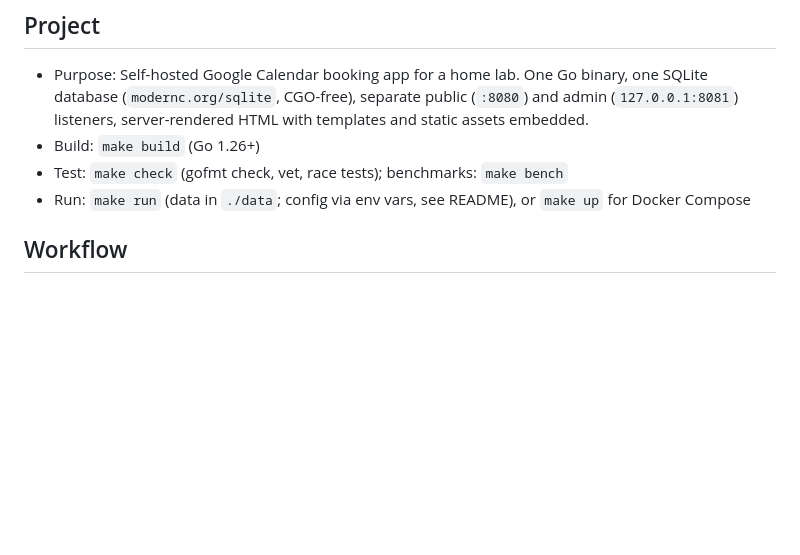
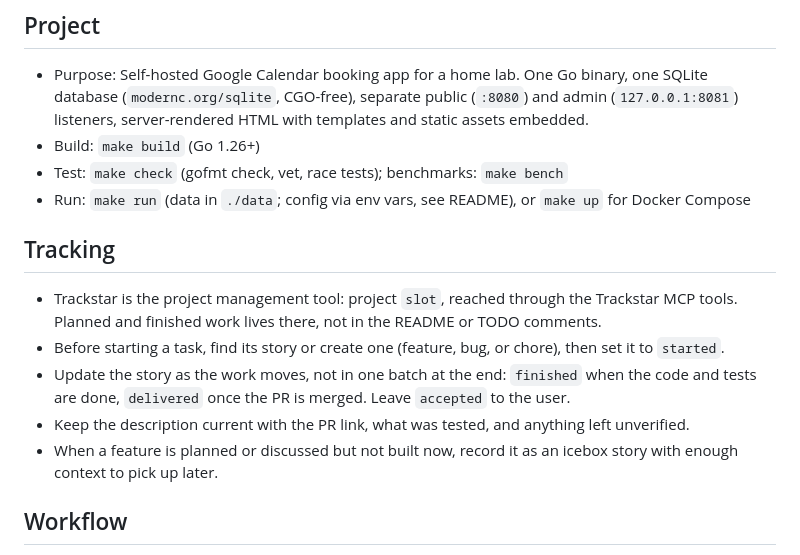
Before and after one commit to xuancongwen/slot, a Markdown page: AGENTS.md, the part around the change. Rendered like a GitHub page; blank space fills up the shorter version.

Commit message:
Track work in Trackstar
Planned features and finished work were only recorded in the README and PR history, so nothing showed what was in flight. Point agents at the Trackstar project and have them update stories as the work moves.

```diff
--- a/AGENTS.md
+++ b/AGENTS.md
@@ -8,6 +8,13 @@ Single source of truth for AI coding agents. `CLAUDE.md` and `GEMINI.md` defer t
 - Build: `make build` (Go 1.26+)
 - Test: `make check` (gofmt check, vet, race tests); benchmarks: `make bench`
 - Run: `make run` (data in `./data`; config via env vars, see README), or `make up` for Docker Compose
+
+## Tracking
+- Trackstar is the project management tool: project `slot`, reached through the Trackstar MCP tools. Planned and finished work lives there, not in the README or TODO comments.
+- Before starting a task, find its story or create one (feature, bug, or chore), then set it to `started`.
+- Update the story as the work moves, not in one batch at the end: `finished` when the code and tests are done, `delivered` once the PR is merged. Leave `accepted` to the user.
+- Keep the description current with the PR link, what was tested, and anything left unverified.
+- When a feature is planned or discussed but not built now, record it as an icebox story with enough context to pick up later.
 
 <!-- agentinit:begin v0.1.0. Re-running agentinit replaces this block; edit outside the markers. -->
 ## Workflow
```
